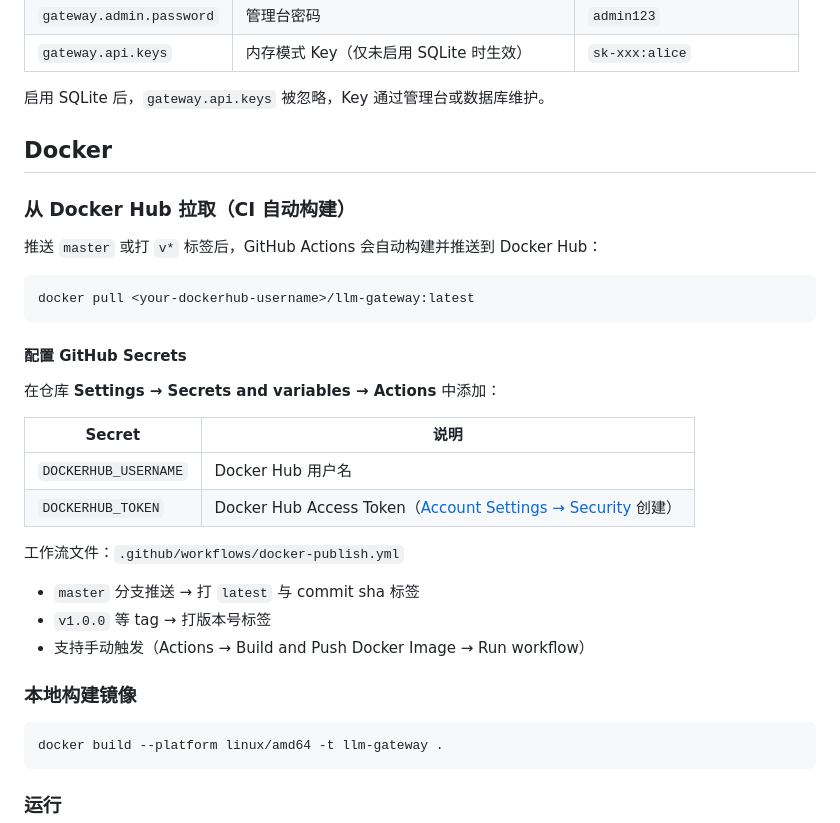
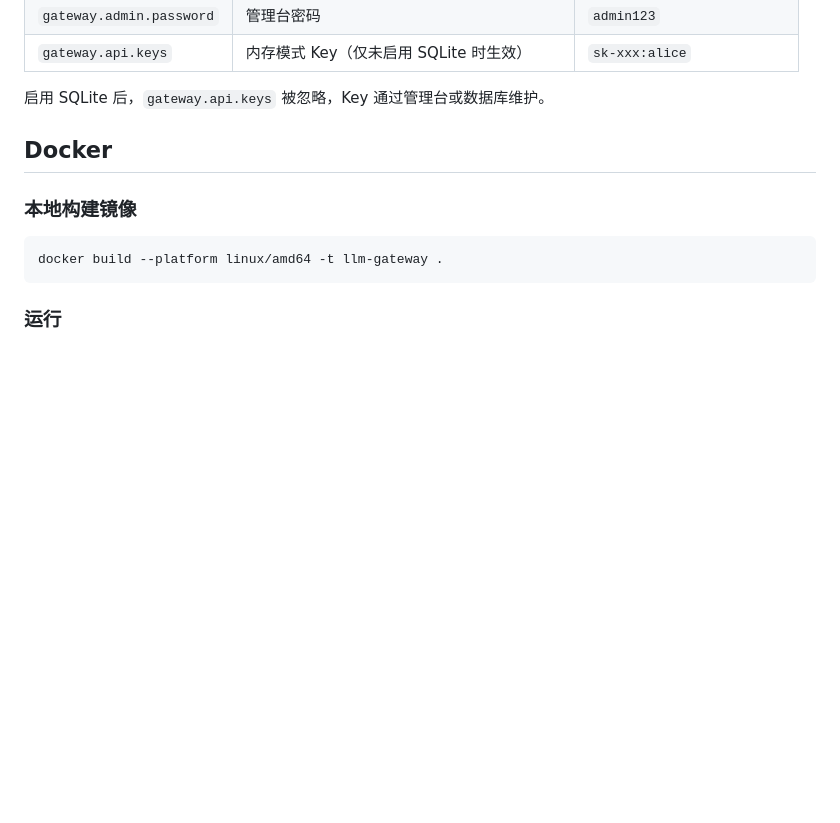
Before and after one commit to karsonto/llm-gateway, a Markdown page: README.md, the part around the change. Drawn GitHub-style; blank space fills up the shorter version.

Commit message:
Simplify README Docker section.
Remove CI publish docs from README and restore the Docker section heading.

Co-authored-by: Cursor <cursoragent@cursor.com>

````diff
--- a/README.md
+++ b/README.md
@@ -75,29 +75,6 @@ java -Dgateway.config=/etc/llm-gateway/gateway.properties -jar target/llm-gatewa
 
 ## Docker
 
-### 从 Docker Hub 拉取（CI 自动构建）
-
-推送 `master` 或打 `v*` 标签后，GitHub Actions 会自动构建并推送到 Docker Hub：
-
-```bash
-docker pull <your-dockerhub-username>/llm-gateway:latest
-```
-
-#### 配置 GitHub Secrets
-
-在仓库 **Settings → Secrets and variables → Actions** 中添加：
-
-| Secret | 说明 |
-|--------|------|
-| `DOCKERHUB_USERNAME` | Docker Hub 用户名 |
-| `DOCKERHUB_TOKEN` | Docker Hub Access Token（[Account Settings → Security](https://hub.docker.com/settings/security) 创建） |
-
-工作流文件：`.github/workflows/docker-publish.yml`
-
-- `master` 分支推送 → 打 `latest` 与 commit sha 标签
-- `v1.0.0` 等 tag → 打版本号标签
-- 支持手动触发（Actions → Build and Push Docker Image → Run workflow）
-
 ### 本地构建镜像
 
 ```bash
````
